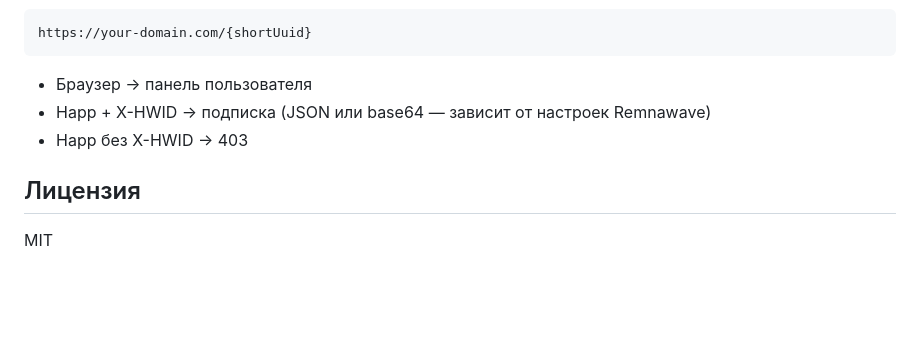
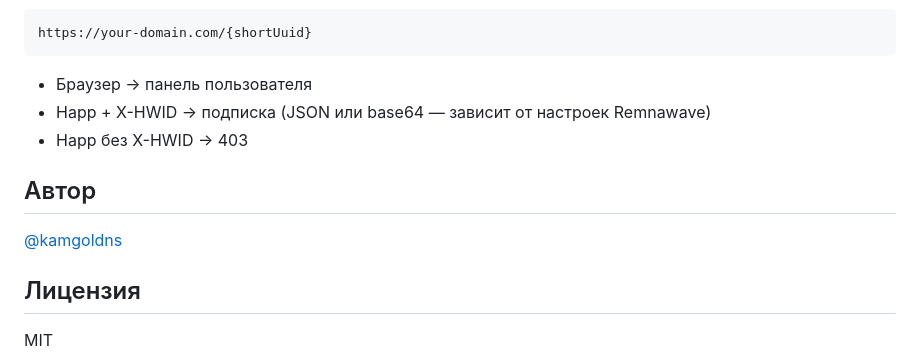
Before and after one commit to goldns/remna_sub_panel, a Markdown page: README.md, the part around the change. Rendered like a GitHub page; blank space fills up the shorter version.

Commit message:
author 0_o

```diff
--- a/README.md
+++ b/README.md
@@ -157,6 +157,10 @@ https://your-domain.com/{shortUuid}
 - Happ + X-HWID → подписка (JSON или base64 — зависит от настроек Remnawave)
 - Happ без X-HWID → 403
 
+## Автор
+
+[@kamgoldns](https://t.me/kamgoldns)
+
 ## Лицензия
 
 MIT
```
